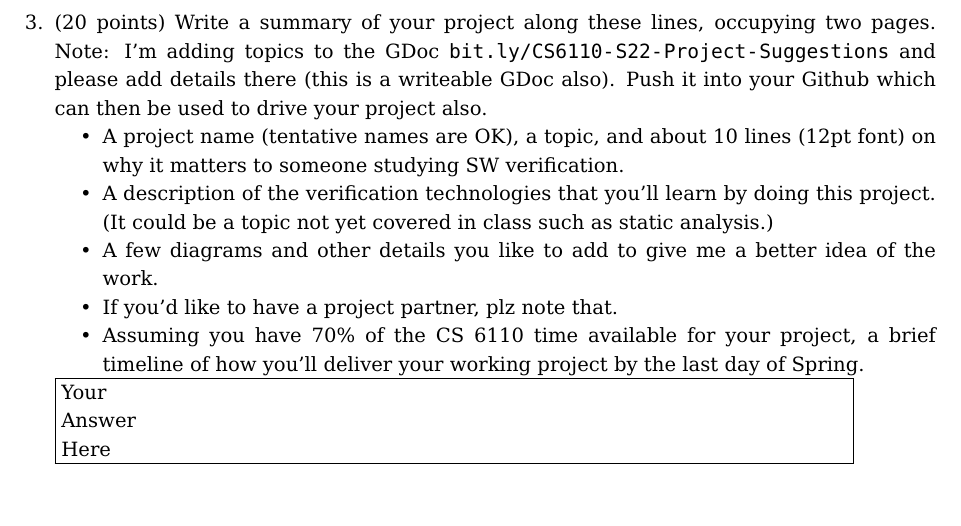
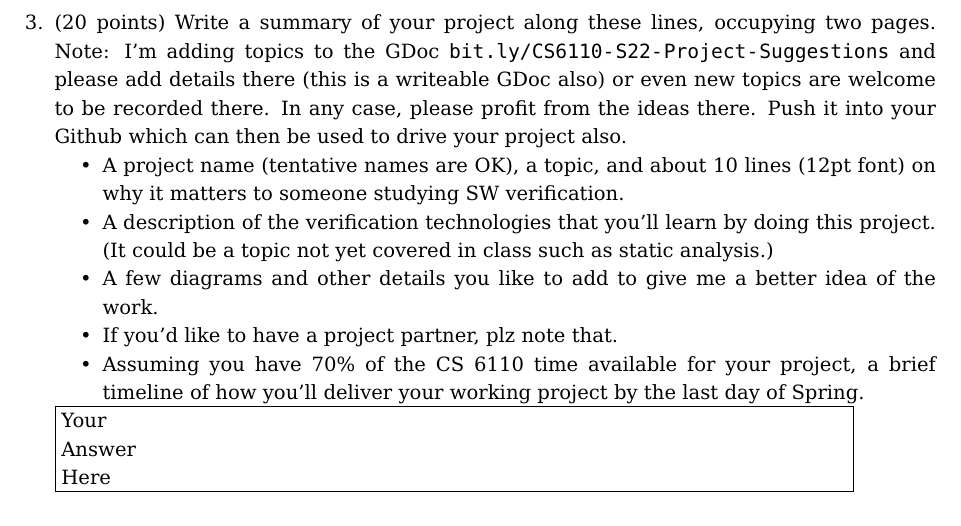
Before and after one commit to ganeshutah/cs6110s22, a LaTeX document (Lec16/CS6110_S22_Asg6.tex): part of page 2 of 2, cut so that both start at the same text. Compiled offline with pdfLaTeX.

Commit message:
CS6110_S22_Asg6.tex

```diff
--- a/Lec16/CS6110_S22_Asg6.tex
+++ b/Lec16/CS6110_S22_Asg6.tex
@@ -188,7 +188,9 @@ mean copy solutions, but discuss the question plus surrounding issues.}
   %
   Note: I'm adding topics to the GDoc
   \url{bit.ly/CS6110-S22-Project-Suggestions}
-  and please add details there (this is a writeable GDoc also).
+  and please add details there (this is a writeable GDoc also) or even
+  new topics are welcome to be recorded there. In any case, please
+  profit from the ideas there.
   %
   Push it into your Github which can then be used to drive your project also.
   %
```
